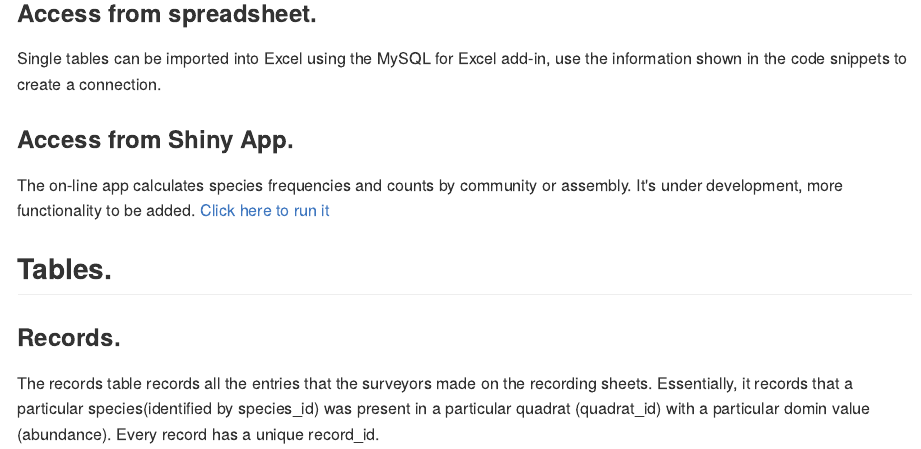
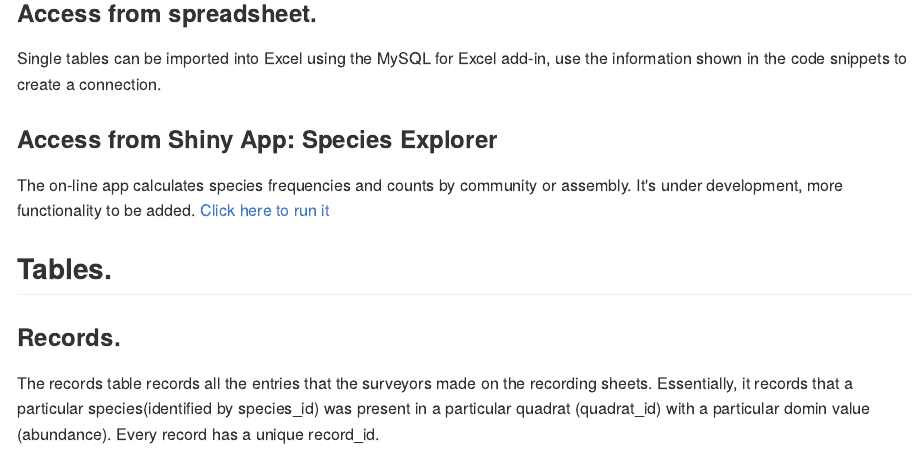
Before and after one commit to Zygodon/River-Ouse-Project-databases, an R Markdown document (index.rmd): the page in a window 1100 px wide, from 2890 px down. The pictures show the output file index.md that the author committed with the source, drawn offline in the style of GitHub; long lines of code are wrapped.

Commit message:
Updated to indicate the app used on this link is Species Exporer.

```diff
--- a/index.rmd
+++ b/index.rmd
@@ -84,9 +84,9 @@ print(data)
 ### Access from spreadsheet.
 Single tables can be imported into Excel using the MySQL for Excel add-in, use the information shown in the code snippets to create a connection.
 
-### Access from Shiny App.
+### Access from Shiny App: Species Explorer
 The on-line app calculates species frequencies and counts by community or assembly. It's under development, more functionality to be added.
-[Click here to run it]( https://sussexouse.shinyapps.io/River-Ouse-Project-databases/)
+[Click here to run it](https://sussexouse.shinyapps.io/species_explorer/)
 
 ## Tables.
 
```
Also changed, not shown: index.html, index.md.
